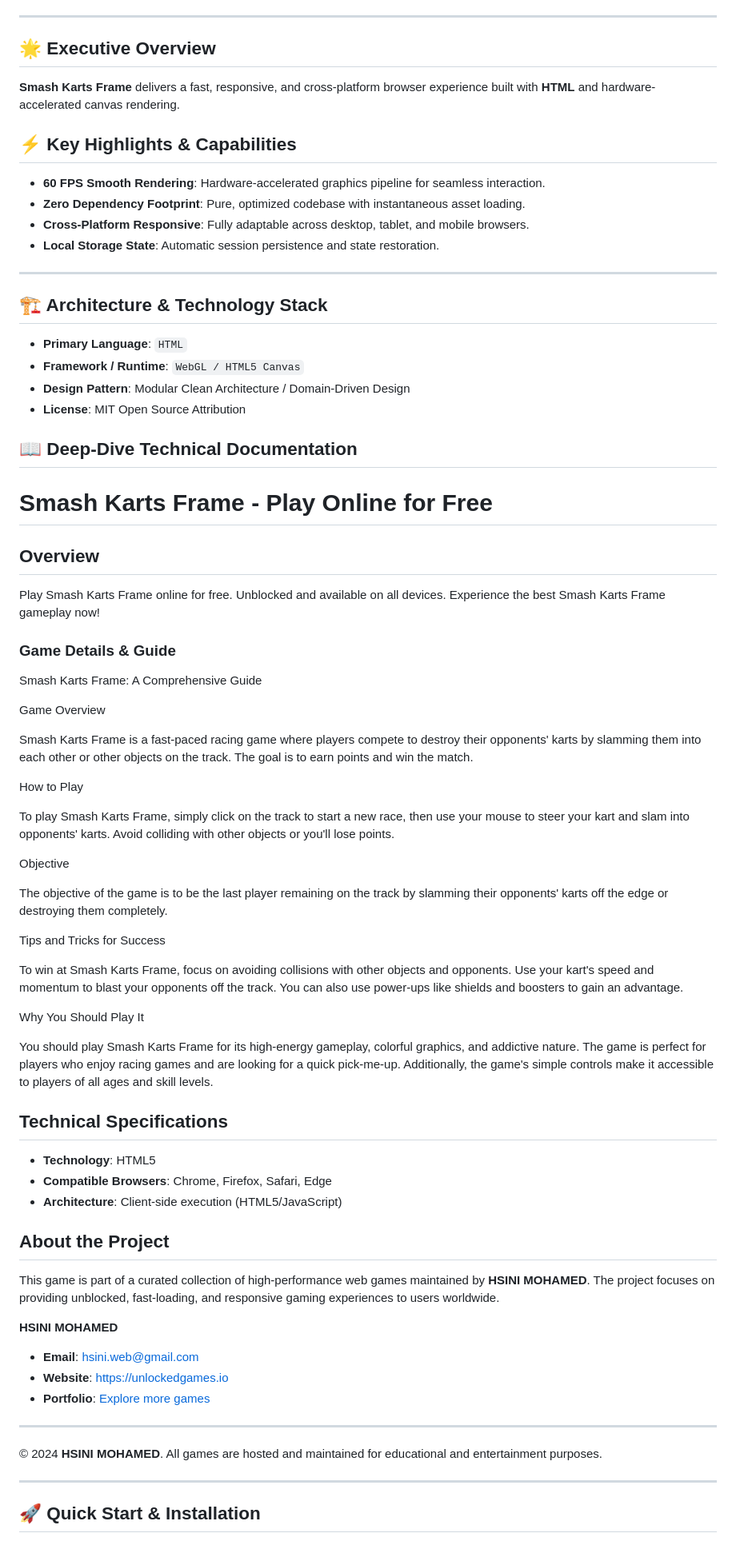
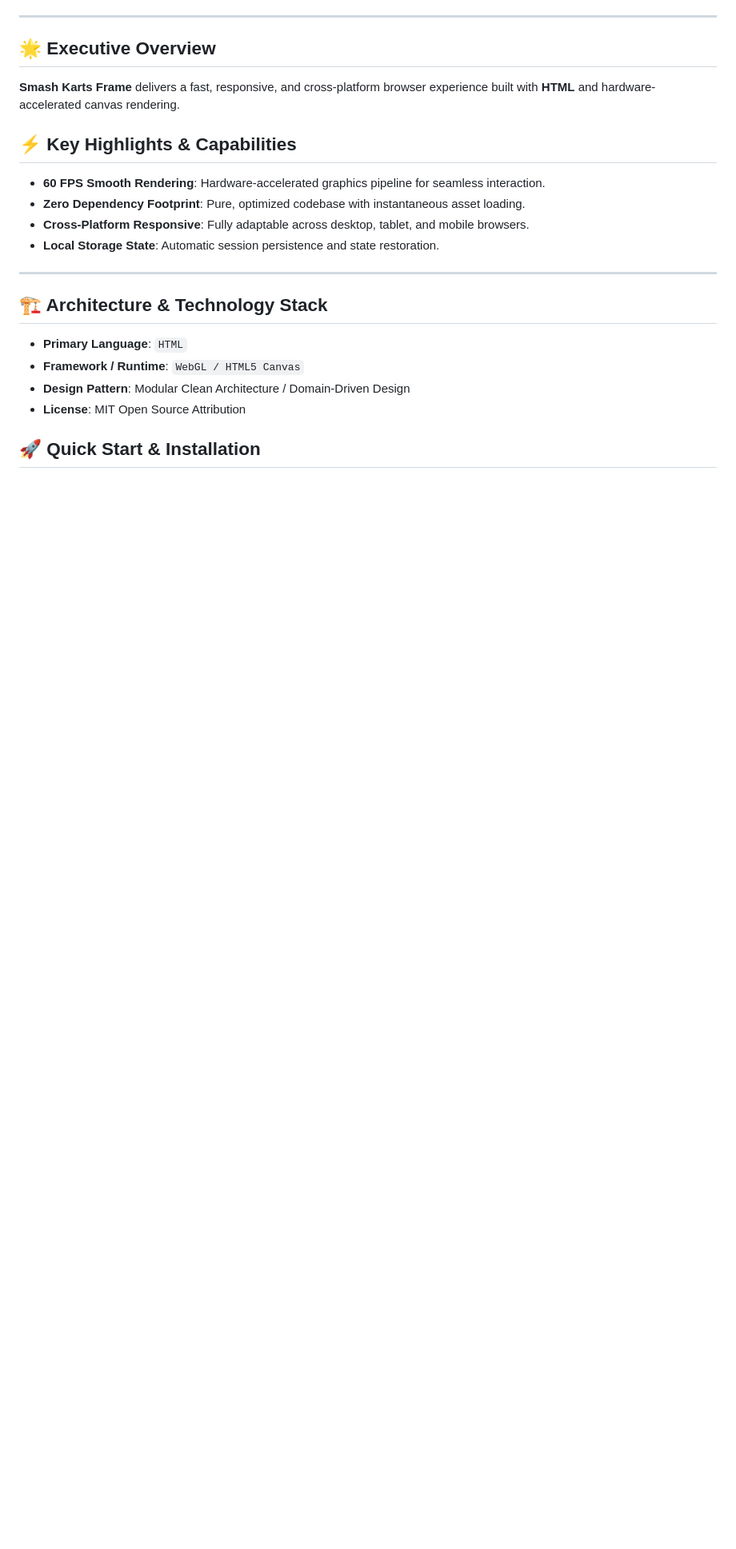
Before and after one commit to hsinidev/smash-karts-frame, a Markdown page: README.md, the part around one of its changes. Shown at 80% size. GitHub-like rendering; blank space fills up the shorter version.

Commit message:
docs(readme): SEO optimization & standardized architect branding attribution (Hsini Mohamed)

```diff
--- a/README.md
+++ b/README.md
@@ -13,6 +16,7 @@
 </div>
 
 ---
+
 ## 🌟 Executive Overview
 
 **Smash Karts Frame** delivers a fast, responsive, and cross-platform browser experience built with **HTML** and hardware-accelerated canvas rendering.
@@ -25,6 +29,7 @@
 - **Local Storage State**: Automatic session persistence and state restoration.
 
 ---
+
 ## 🏗️ Architecture & Technology Stack
 
 - **Primary Language**: `HTML`
@@ -32,66 +37,6 @@
 - **Design Pattern**: Modular Clean Architecture / Domain-Driven Design
 - **License**: MIT Open Source Attribution
 
-## 📖 Deep-Dive Technical Documentation
-
-# Smash Karts Frame - Play Online for Free
-
-## Overview
-Play Smash Karts Frame online for free. Unblocked and available on all devices. Experience the best Smash Karts Frame gameplay now!
-
-### Game Details & Guide
-Smash Karts Frame: A Comprehensive Guide
-
-
-
-Game Overview
-
-
-Smash Karts Frame is a fast-paced racing game where players compete to destroy their opponents' karts by slamming them into each other or other objects on the track. The goal is to earn points and win the match.
-
-
-
-How to Play
-
-
-To play Smash Karts Frame, simply click on the track to start a new race, then use your mouse to steer your kart and slam into opponents' karts. Avoid colliding with other objects or you'll lose points.
-
-
-Objective
-
-
-The objective of the game is to be the last player remaining on the track by slamming their opponents' karts off the edge or destroying them completely.
-
-
-
-Tips and Tricks for Success
-
-
-To win at Smash Karts Frame, focus on avoiding collisions with other objects and opponents. Use your kart's speed and momentum to blast your opponents off the track. You can also use power-ups like shields and boosters to gain an advantage.
-
-
-Why You Should Play It
-
-
-You should play Smash Karts Frame for its high-energy gameplay, colorful graphics, and addictive nature. The game is perfect for players who enjoy racing games and are looking for a quick pick-me-up. Additionally, the game's simple controls make it accessible to players of all ages and skill levels.
-
-## Technical Specifications
-- **Technology**: HTML5
-- **Compatible Browsers**: Chrome, Firefox, Safari, Edge
-- **Architecture**: Client-side execution (HTML5/JavaScript)
-
-## About the Project
-This game is part of a curated collection of high-performance web games maintained by **HSINI MOHAMED**. The project focuses on providing unblocked, fast-loading, and responsive gaming experiences to users worldwide.
-
-**HSINI MOHAMED**
-- **Email**: [hsini.web@gmail.com](mailto:hsini.web@gmail.com)
-- **Website**: [https://unlockedgames.io](https://unlockedgames.io)
-- **Portfolio**: [Explore more games](https://unlockedgames.io)
-
----
-© 2024 **HSINI MOHAMED**. All games are hosted and maintained for educational and entertainment purposes.
-
----
 ## 🚀 Quick Start & Installation
 
 ### 1. Clone the Repository
```
Also changed, not shown: other parts of README.md (+12 -9 lines).
